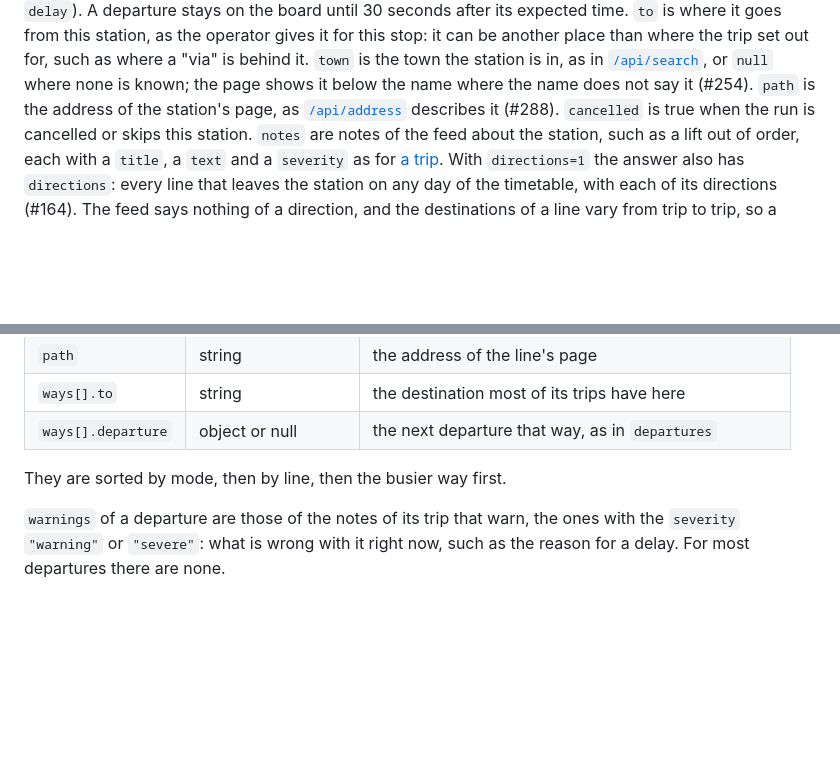
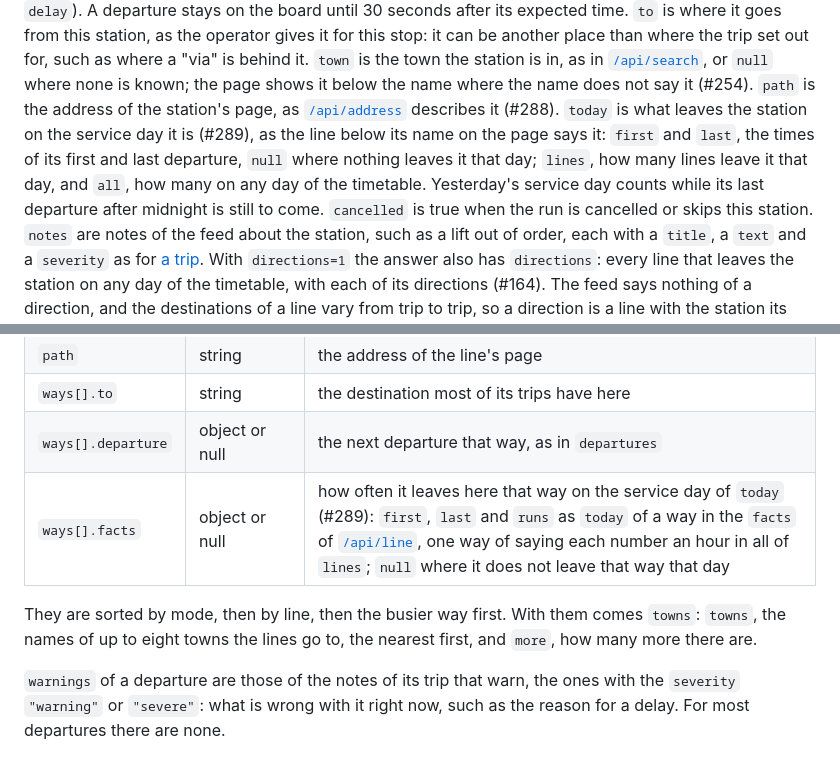
Before and after one commit to xiidoz/netnou, a Markdown page: docs/api.md, 2 parts joined by grey strips. Rendered like a GitHub page; blank space fills up the shorter version.

```diff
--- a/docs/api.md
+++ b/docs/api.md
@@ -670,6 +719,12 @@ where a "via" is behind it.
 none is known; the page shows it below the name where the name does not say
 it (#254). `path` is the address of the station's page, as
 [`/api/address`](#get-apiaddress) describes it (#288).
+`today` is what leaves the station on the service day it is (#289), as the
+line below its name on the page says it: `first` and `last`, the times of
+its first and last departure, `null` where nothing leaves it that day;
+`lines`, how many lines leave it that day, and `all`, how many on any day
+of the timetable. Yesterday's service day counts while its last departure
+after midnight is still to come.
 `cancelled` is true when the run is cancelled or skips this station. `notes`
 are notes of the feed about the station, such as a lift out of order, each
 with a `title`, a `text` and a `severity` as for [a trip](#get-apitrip).
@@ -725,8 +780,11 @@ earlier), or `null` where none leaves that way within 24 hours.
 | `path` | string | the address of the line's page |
 | `ways[].to` | string | the destination most of its trips have here |
 | `ways[].departure` | object or null | the next departure that way, as in `departures` |
+| `ways[].facts` | object or null | how often it leaves here that way on the service day of `today` (#289): `first`, `last` and `runs` as `today` of a way in the `facts` of [`/api/line`](#get-apiline), one way of saying each number an hour in all of `lines`; `null` where it does not leave that way that day |
 
-They are sorted by mode, then by line, then the busier way first.
+They are sorted by mode, then by line, then the busier way first. With
+them comes `towns`: `towns`, the names of up to eight towns the lines go to, the
+nearest first, and `more`, how many more there are.
 
 `warnings` of a departure are those of the notes of its trip that warn, the
 ones with the `severity` `"warning"` or `"severe"`: what is wrong with it
```
Also changed, not shown: other parts of docs/api.md (+49 -0 lines).
